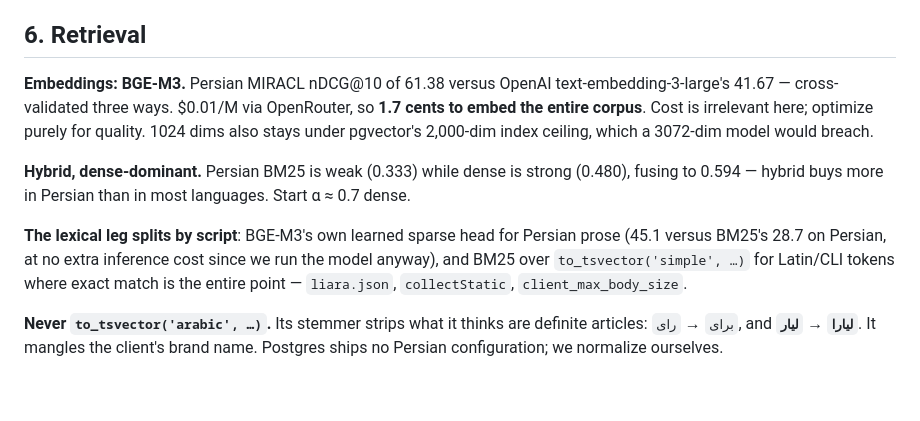
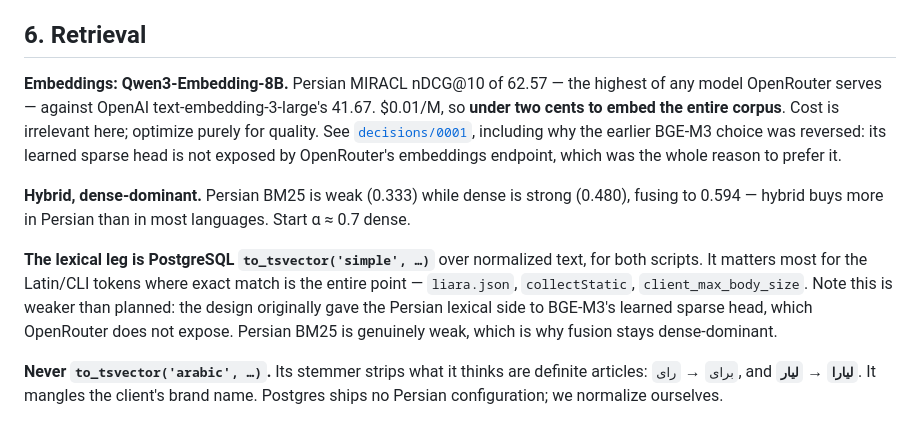
Before and after one commit to MaxTac20/StarHackathon, a Markdown page: Liara/docs/DESIGN.md, the part around the change. Rendered like a GitHub page; blank space fills up the shorter version.

Commit message:
docs(liara): switch embeddings to Qwen3-Embedding-8B
ADR 0001 chose BGE-M3 mainly because it emits learned sparse weights beside
the dense vector, which would have supplied the lexical leg of hybrid
retrieval for free and outscored BM25 on Persian 45.1 to 28.7. That advantage
does not exist for us: OpenRouter's embeddings endpoint returns a flat dense
float array and accepts only float or base64 encoding. Getting the sparse head
would mean self-hosting the model, and we host the application and nothing
else.

Without it, BGE-M3 is a lower-scoring, shorter-context model at the same price
as Qwen3-Embedding-8B, which leads Persian MIRACL among everything OpenRouter
serves at 62.57, matches the price at $0.01/M, and carries four times the
context.

Recorded alongside it: newer is not automatically better for Persian.
gemini-embedding-2-preview scores below its own predecessor, and voyage-4-large
lands six points under a 2024 model. Voyage is rejected explicitly despite its
200M-token free tier, since the entire corpus embeds for two cents and the
trade is seven to nine Persian nDCG points for no real saving.

The consequence is a genuinely weaker lexical leg. It now falls to PostgreSQL
to_tsvector('simple') over normalized text for both scripts, and Persian BM25
is weak, which is why fusion stays dense-dominant.

Seven OpenRouter embedding models have no published Persian data and two are
free; probing them is folded into checkpoint 1, where the chunked corpus and
golden questions already exist.

Co-Authored-By: Claude Opus 5 (1M context) <noreply@anthropic.com>

```diff
--- a/Liara/docs/DESIGN.md
+++ b/Liara/docs/DESIGN.md
@@ -248,19 +248,22 @@ the embedded text** — metadata that isn't embedded doesn't help retrieval. Sto
 
 ## 6. Retrieval
 
-**Embeddings: BGE-M3.** Persian MIRACL nDCG@10 of 61.38 versus OpenAI
-text-embedding-3-large's 41.67 — cross-validated three ways. $0.01/M via OpenRouter, so
-**1.7 cents to embed the entire corpus**. Cost is irrelevant here; optimize purely for
-quality. 1024 dims also stays under pgvector's 2,000-dim index ceiling, which a 3072-dim
-model would breach.
+**Embeddings: Qwen3-Embedding-8B.** Persian MIRACL nDCG@10 of 62.57 — the highest of any
+model OpenRouter serves — against OpenAI text-embedding-3-large's 41.67. $0.01/M, so
+**under two cents to embed the entire corpus**. Cost is irrelevant here; optimize purely
+for quality. See [`decisions/0001`](decisions/0001-embedding-model.md), including why the
+earlier BGE-M3 choice was reversed: its learned sparse head is not exposed by OpenRouter's
+embeddings endpoint, which was the whole reason to prefer it.
 
 **Hybrid, dense-dominant.** Persian BM25 is weak (0.333) while dense is strong (0.480),
 fusing to 0.594 — hybrid buys more in Persian than in most languages. Start α ≈ 0.7 dense.
 
-**The lexical leg splits by script**: BGE-M3's own learned sparse head for Persian prose
-(45.1 versus BM25's 28.7 on Persian, at no extra inference cost since we run the model
-anyway), and BM25 over `to_tsvector('simple', …)` for Latin/CLI tokens where exact match
-is the entire point — `liara.json`, `collectStatic`, `client_max_body_size`.
+**The lexical leg is PostgreSQL `to_tsvector('simple', …)`** over normalized text, for
+both scripts. It matters most for the Latin/CLI tokens where exact match is the entire
+point — `liara.json`, `collectStatic`, `client_max_body_size`. Note this is weaker than
+planned: the design originally gave the Persian lexical side to BGE-M3's learned sparse
+head, which OpenRouter does not expose. Persian BM25 is genuinely weak, which is why
+fusion stays dense-dominant.
 
 **Never `to_tsvector('arabic', …)`.** Its stemmer strips what it thinks are definite
 articles: `برای` → `رای`, and **`لیارا` → `لیار`**. It mangles the client's brand name.
```
Also changed, not shown: 1 other file.
